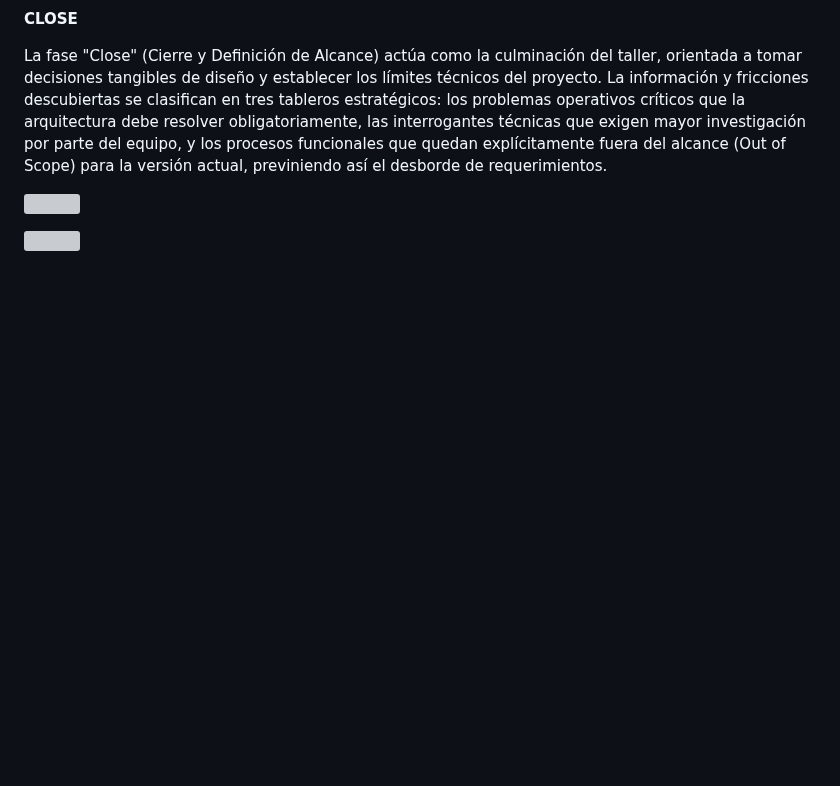
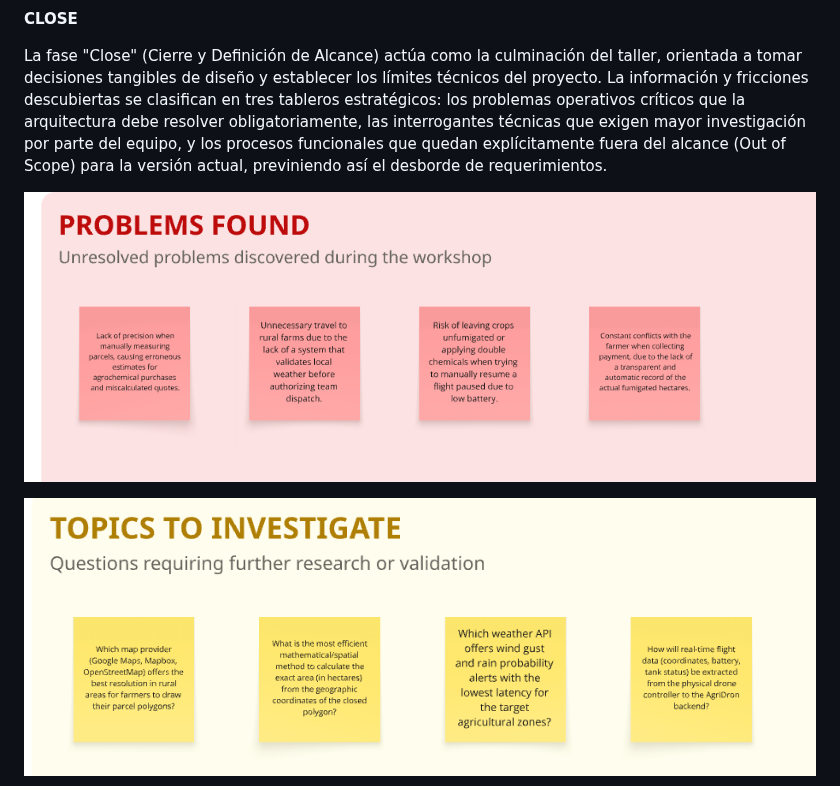
Before and after one commit to AgriDon/AgriDron-report, a Markdown page: report/front-matter/20-chapter-2.md, the part around one of its changes. Rendered like a GitHub page; blank space fills up the shorter version; grey boxes are pictures that could not be loaded.

```diff
--- a/report/front-matter/20-chapter-2.md
+++ b/report/front-matter/20-chapter-2.md
@@ -421,7 +421,7 @@ Durante la fase "Explore" (Exploración Secuencial), el modelo caótico inicial
 
 La fase "Close" (Cierre y Definición de Alcance) actúa como la culminación del taller, orientada a tomar decisiones tangibles de diseño y establecer los límites técnicos del proyecto. La información y fricciones descubiertas se clasifican en tres tableros estratégicos: los problemas operativos críticos que la arquitectura debe resolver obligatoriamente, las interrogantes técnicas que exigen mayor investigación por parte del equipo, y los procesos funcionales que quedan explícitamente fuera del alcance (Out of Scope) para la versión actual, previniendo así el desborde de requerimientos.
 
-![](report/images/big-picture-event-storming/close1.png)
+![](../images/big-picture-event-storming/close1.png)
 
-![](report/images/big-picture-event-storming/close2.png)
+![](../images/big-picture-event-storming/close2.png)
 
```
Also changed, not shown: other parts of report/front-matter/20-chapter-2.md (+6 -6 lines), report/images/big-picture-event-storming/explore2.png (added).
